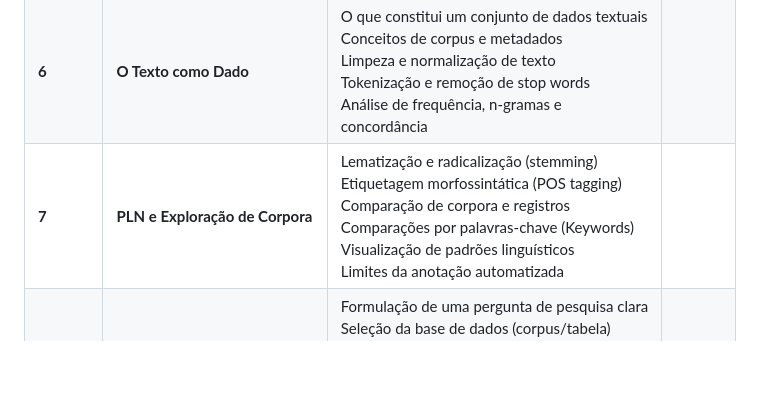
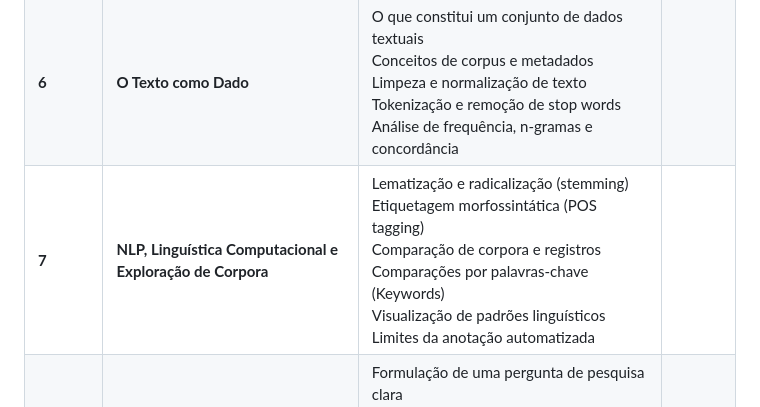
Before and after one commit to jhlopesalves/eda_humanidades, a Markdown page: README.md, the part around the change. GitHub-like rendering; blank space fills up the shorter version.

```diff
--- a/README.md
+++ b/README.md
@@ -13,7 +13,7 @@
 | **4** | **Visualização e Estatística Descritiva** | A importância de visualizar dados <br> Tipos comuns de gráficos <br> Distribuição, medidas de centro e dispersão <br> Sumários categóricos <br> Comparação entre grupos | [](./modulo_04) |
 | **5** | **Introdução ao Pensamento Inferencial** | Amostras e populações <br> Lidando com a incerteza <br> Intuição por trás dos testes de hipótese <br> Valores-p (p-values) e seus limites <br> Intervalos de confiança e correlação <br> Introdução à regressão para interpretação (via `statsmodels`) | [](./modulo_05) |
 | **6** | **O Texto como Dado** | O que constitui um conjunto de dados textuais <br> Conceitos de corpus e metadados <br> Limpeza e normalização de texto <br> Tokenização e remoção de stop words <br> Análise de frequência, n-gramas e concordância | [](./modulo_06) |
-| **7** | **PLN e Exploração de Corpora** | Lematização e radicalização (stemming) <br> Etiquetagem morfossintática (POS tagging) <br> Comparação de corpora e registros <br> Comparações por palavras-chave (Keywords) <br> Visualização de padrões linguísticos <br> Limites da anotação automatizada | [](./modulo_07) |
+| **7** | **NLP, Linguística Computacional e Exploração de Corpora** | Lematização e radicalização (stemming) <br> Etiquetagem morfossintática (POS tagging) <br> Comparação de corpora e registros <br> Comparações por palavras-chave (Keywords) <br> Visualização de padrões linguísticos <br> Limites da anotação automatizada | [](./modulo_07) |
 | **8** | **Mini-projetos e Reprodutibilidade** | Formulação de uma pergunta de pesquisa clara <br> Seleção da base de dados (corpus/tabela) <br> Construção de um fluxo de trabalho (workflow) analítico <br> Interpretação e relato dos resultados <br> Práticas de reprodutibilidade e compartilhamento | [](./modulo_08) |
 
 ## Framework:
```
